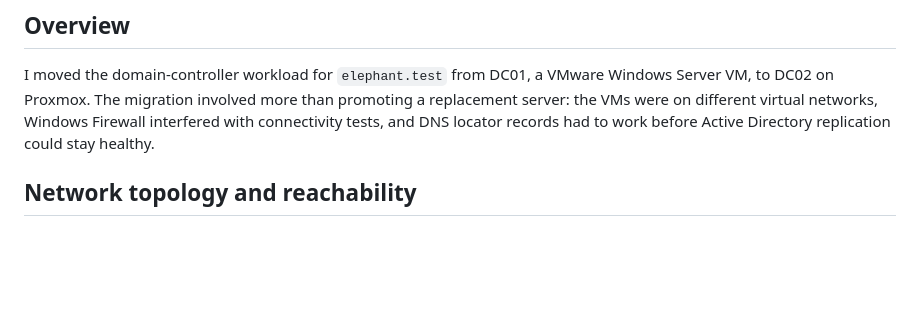
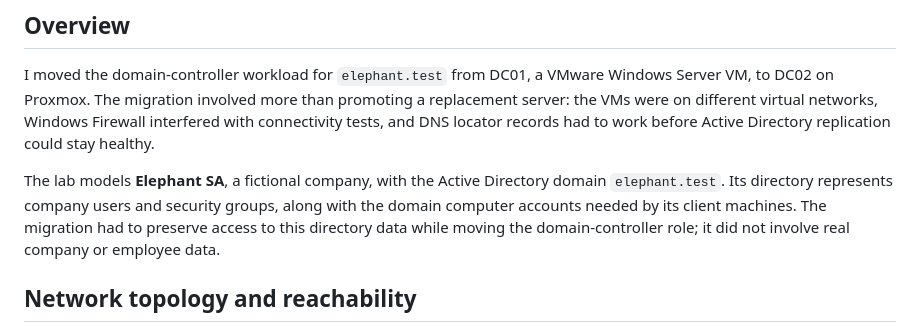
Before and after one commit to repo-sudo/infrastructure-portfolio, a Markdown page: projects/04-windows-server-domain-controller-migration/README.md, the part around the change. Rendered like a GitHub page; blank space fills up the shorter version.

Commit message:
Document fictional Elephant SA domain context

```diff
--- a/projects/04-windows-server-domain-controller-migration/README.md
+++ b/projects/04-windows-server-domain-controller-migration/README.md
@@ -5,6 +5,8 @@
 ## Overview
 
 I moved the domain-controller workload for `elephant.test` from DC01, a VMware Windows Server VM, to DC02 on Proxmox. The migration involved more than promoting a replacement server: the VMs were on different virtual networks, Windows Firewall interfered with connectivity tests, and DNS locator records had to work before Active Directory replication could stay healthy.
+
+The lab models **Elephant SA**, a fictional company, with the Active Directory domain `elephant.test`. Its directory represents company users and security groups, along with the domain computer accounts needed by its client machines. The migration had to preserve access to this directory data while moving the domain-controller role; it did not involve real company or employee data.
 
 ## Network topology and reachability
 
```
